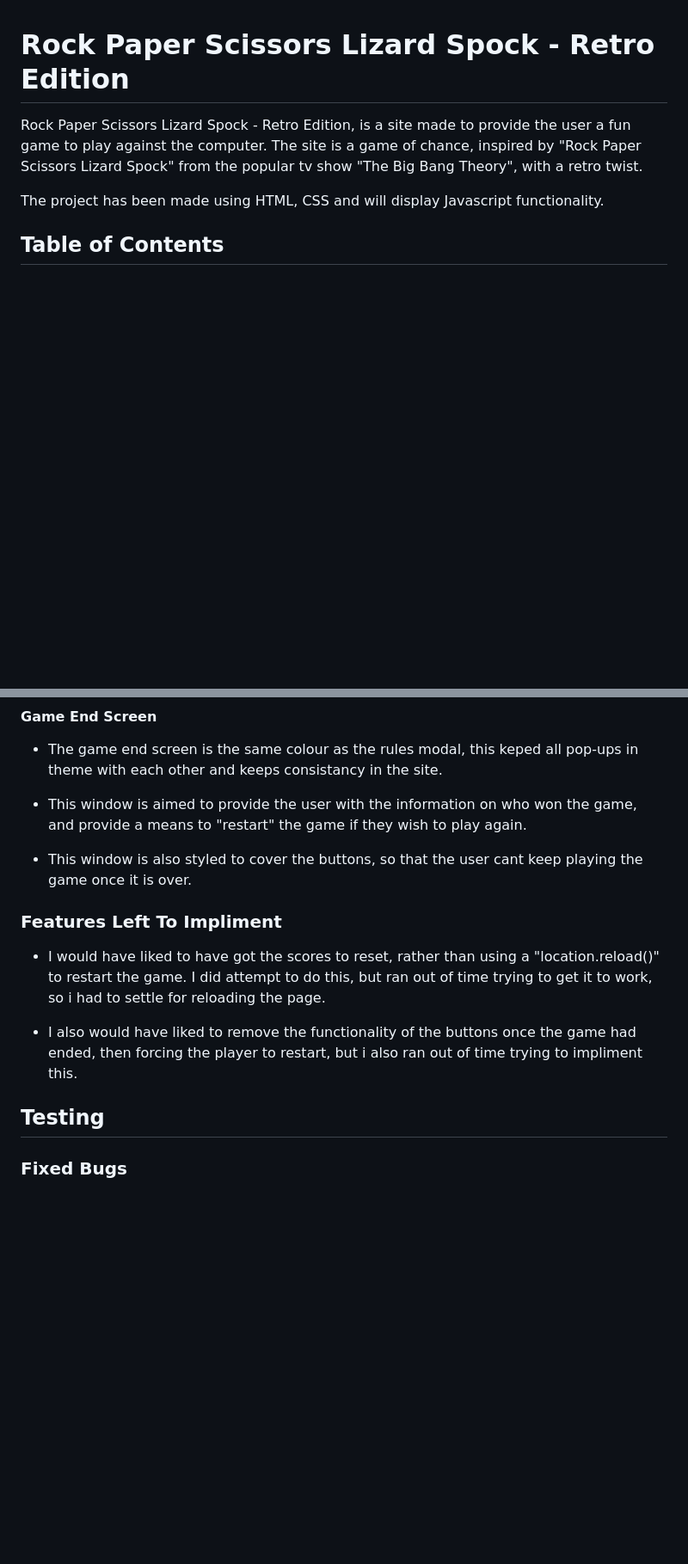
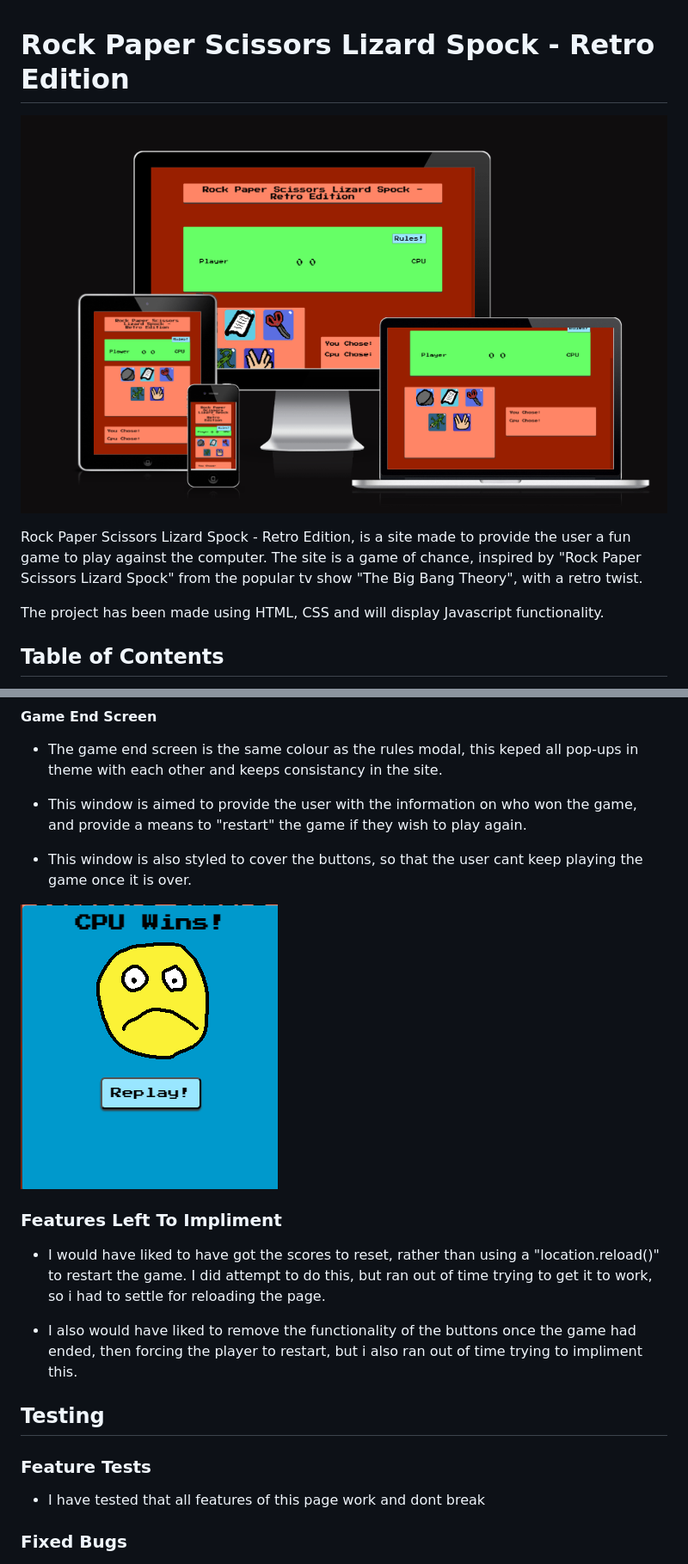
Before and after one commit to EddieCodeHub/Rock-Paper-Scissors-Lizard-Spock, a Markdown page: README.md, 2 parts joined by grey strips. Shown: that part at 86% size. Rendered like a GitHub page; pictures changed too: assets/images/responsive_img.png (added); blank space fills up the shorter version.

```diff
--- a/README.md
+++ b/README.md
@@ -1,4 +1,6 @@
 # Rock Paper Scissors Lizard Spock - Retro Edition
+
+![image of website responsiveness](assets/images/responsive_img.png)
 
 Rock Paper Scissors Lizard Spock - Retro Edition, is a site made to provide the user a fun game to play against the computer. The site is a game of chance, inspired by "Rock Paper Scissors Lizard Spock" from the popular tv show "The Big Bang Theory", with a retro twist.
 
@@ -101,6 +110,8 @@ The project has been made using HTML, CSS and will display Javascript functional
 
 - This window is also styled to cover the buttons, so that the user cant keep playing the game once it is over.
 
+![image of game end screen](assets/images/game_end_img.png)
+
 ### Features Left To Impliment
 
 - I would have liked to have got the scores to reset, rather than using a "location.reload()" to restart the game. I did attempt to do this, but ran out of time trying to get it to work, so i had to settle for reloading the page.
@@ -108,6 +119,10 @@ The project has been made using HTML, CSS and will display Javascript functional
 - I also would have liked to remove the functionality of the buttons once the game had ended, then forcing the player to restart, but i also ran out of time trying to impliment this.
 
 ## Testing
+
+### Feature Tests
+
+- I have tested that all features of this page work and dont break
 
 ### Fixed Bugs
 
```
Also changed, not shown: other parts of README.md (+32 -1 lines), assets/images/lighthouse_test.png (added).
